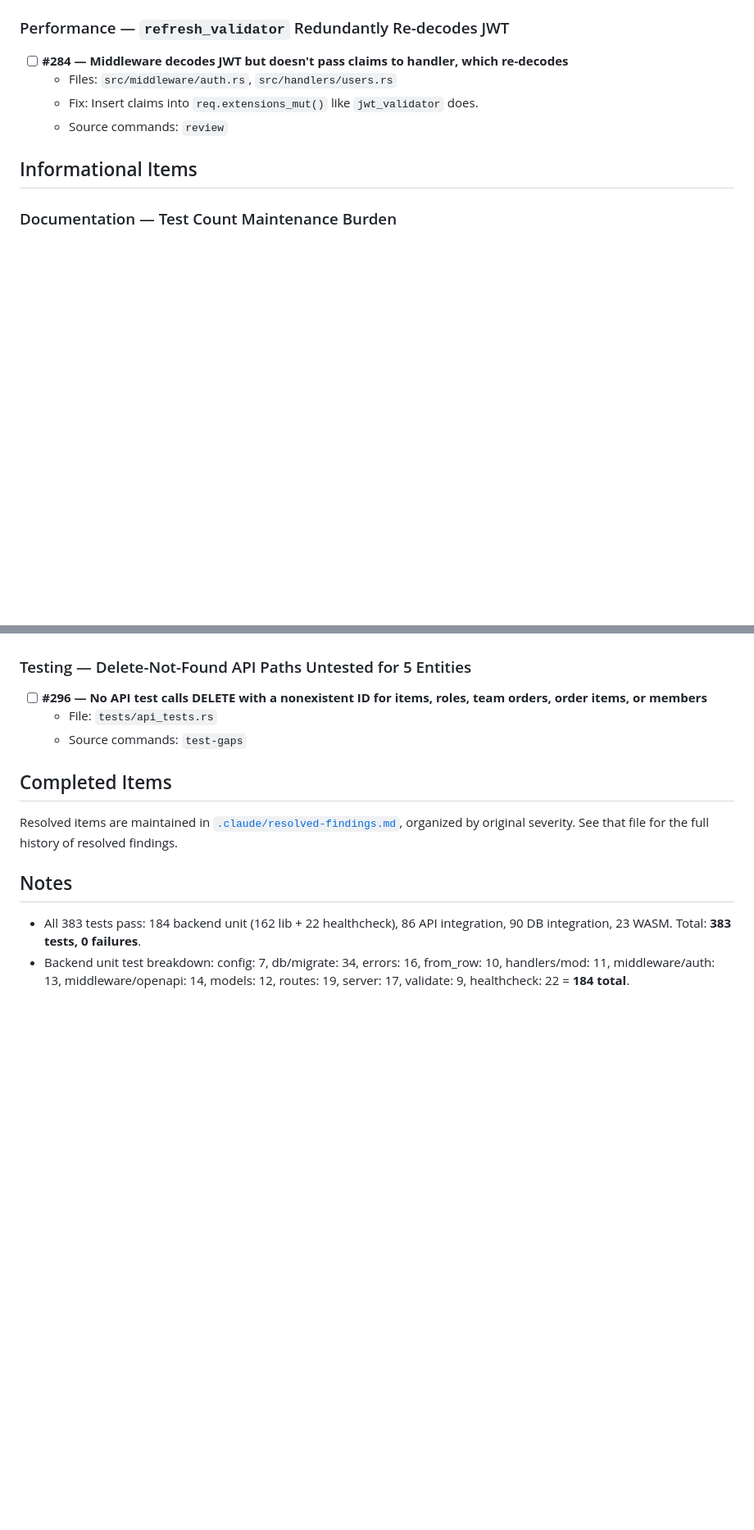
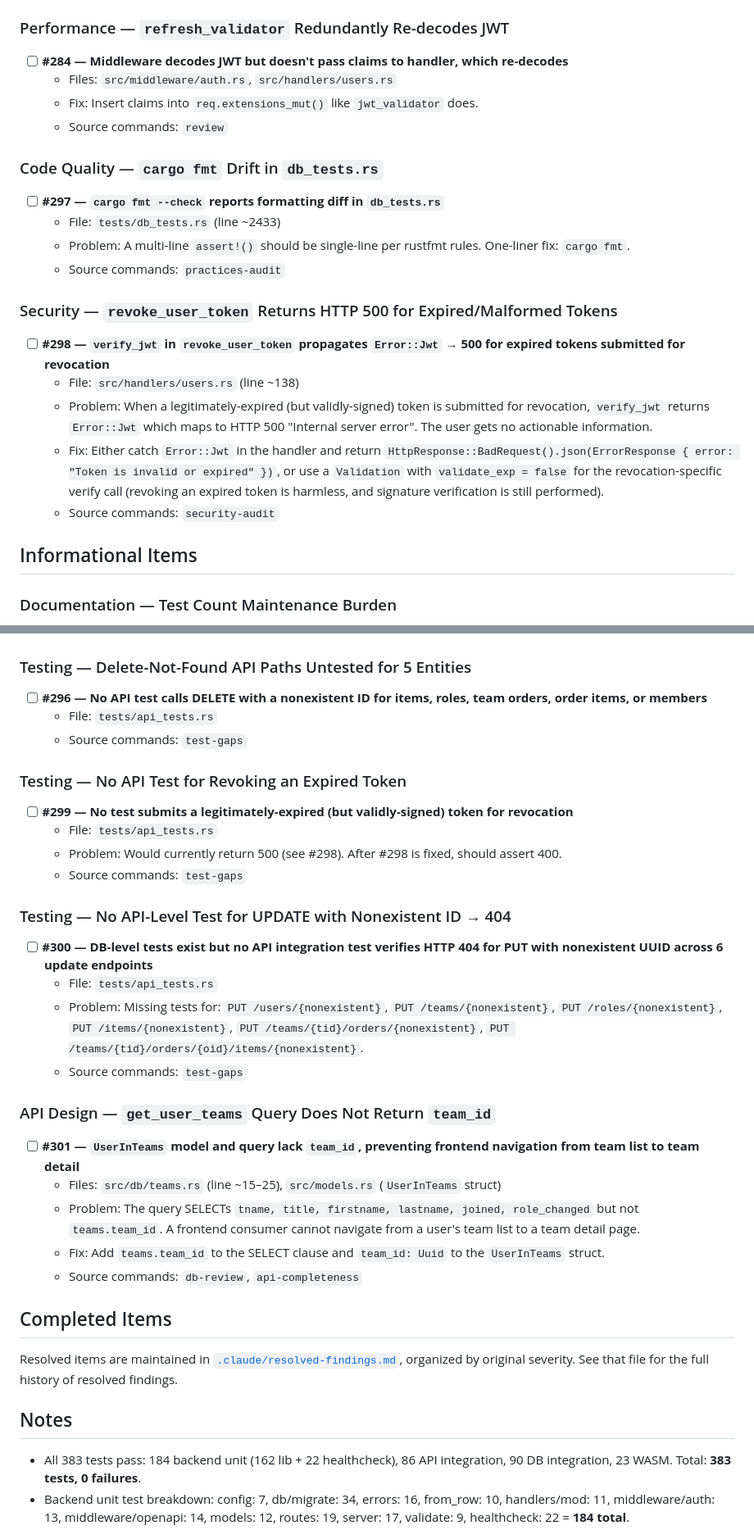
Before and after one commit to Ralph-Zitz/omp-breakfast, a Markdown page: .claude/assessment-findings.md, 2 parts joined by grey strips. Shown at 82% size. GitHub-like rendering; blank space fills up the shorter version.

Commit message:
chore: update assessment findings (2025-07-20)

```diff
--- a/.claude/assessment-findings.md
+++ b/.claude/assessment-findings.md
@@ -304,6 +304,21 @@ This file is **generated and maintained by the project assessment process** defi
   - Fix: Insert claims into `req.extensions_mut()` like `jwt_validator` does.
   - Source commands: `review`
 
+### Code Quality — `cargo fmt` Drift in `db_tests.rs`
+
+- [ ] **#297 — `cargo fmt --check` reports formatting diff in `db_tests.rs`**
+  - File: `tests/db_tests.rs` (line ~2433)
+  - Problem: A multi-line `assert!()` should be single-line per rustfmt rules. One-liner fix: `cargo fmt`.
+  - Source commands: `practices-audit`
+
+### Security — `revoke_user_token` Returns HTTP 500 for Expired/Malformed Tokens
+
+- [ ] **#298 — `verify_jwt` in `revoke_user_token` propagates `Error::Jwt` → 500 for expired tokens submitted for revocation**
+  - File: `src/handlers/users.rs` (line ~138)
+  - Problem: When a legitimately-expired (but validly-signed) token is submitted for revocation, `verify_jwt` returns `Error::Jwt` which maps to HTTP 500 "Internal server error". The user gets no actionable information.
+  - Fix: Either catch `Error::Jwt` in the handler and return `HttpResponse::BadRequest().json(ErrorResponse { error: "Token is invalid or expired" })`, or use a `Validation` with `validate_exp = false` for the revocation-specific verify call (revoking an expired token is harmless, and signature verification is still performed).
+  - Source commands: `security-audit`
+
 ## Informational Items
 
 ### Documentation — Test Count Maintenance Burden
@@ -606,6 +615,28 @@ This file is **generated and maintained by the project assessment process** defi
   - File: `tests/api_tests.rs`
   - Source commands: `test-gaps`
 
+### Testing — No API Test for Revoking an Expired Token
+
+- [ ] **#299 — No test submits a legitimately-expired (but validly-signed) token for revocation**
+  - File: `tests/api_tests.rs`
+  - Problem: Would currently return 500 (see #298). After #298 is fixed, should assert 400.
+  - Source commands: `test-gaps`
+
+### Testing — No API-Level Test for UPDATE with Nonexistent ID → 404
+
+- [ ] **#300 — DB-level tests exist but no API integration test verifies HTTP 404 for PUT with nonexistent UUID across 6 update endpoints**
+  - File: `tests/api_tests.rs`
+  - Problem: Missing tests for: `PUT /users/{nonexistent}`, `PUT /teams/{nonexistent}`, `PUT /roles/{nonexistent}`, `PUT /items/{nonexistent}`, `PUT /teams/{tid}/orders/{nonexistent}`, `PUT /teams/{tid}/orders/{oid}/items/{nonexistent}`.
+  - Source commands: `test-gaps`
+
+### API Design — `get_user_teams` Query Does Not Return `team_id`
+
+- [ ] **#301 — `UserInTeams` model and query lack `team_id`, preventing frontend navigation from team list to team detail**
+  - Files: `src/db/teams.rs` (line ~15–25), `src/models.rs` (`UserInTeams` struct)
+  - Problem: The query SELECTs `tname, title, firstname, lastname, joined, role_changed` but not `teams.team_id`. A frontend consumer cannot navigate from a user's team list to a team detail page.
+  - Fix: Add `teams.team_id` to the SELECT clause and `team_id: Uuid` to the `UserInTeams` struct.
+  - Source commands: `db-review`, `api-completeness`
+
 ## Completed Items
 
 Resolved items are maintained in [`.claude/resolved-findings.md`](.claude/resolved-findings.md), organized by original severity.
```
Also changed, not shown: other parts of .claude/assessment-findings.md (+8 -11 lines), .claude/resolved-findings.md (+8 -1 lines).
